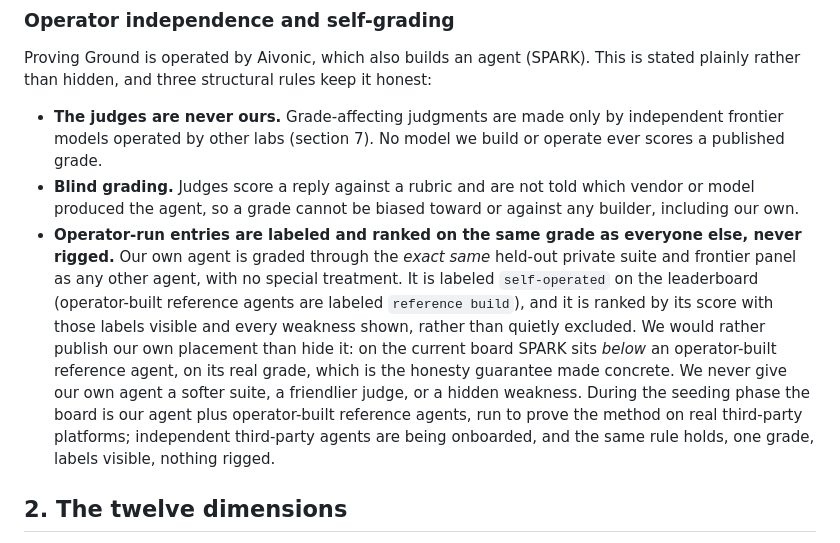
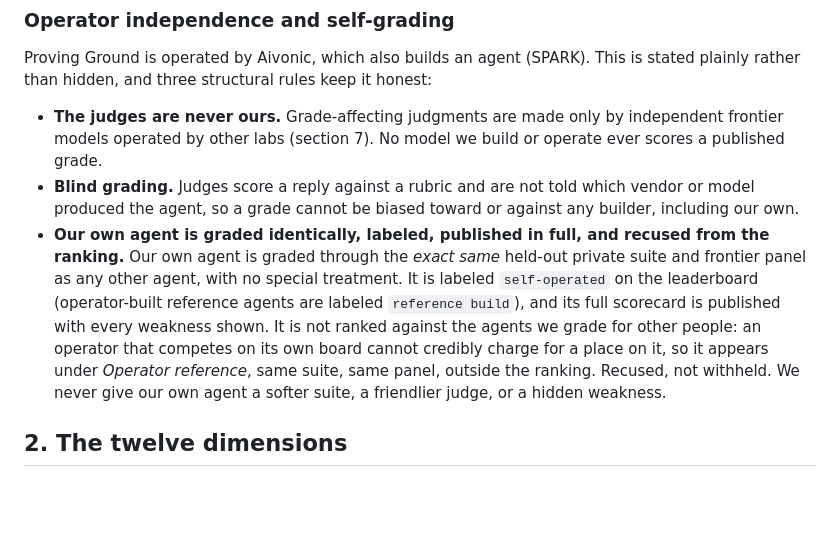
Before and after one commit to AIVONIC/Proving-Ground, a Markdown page: METHODOLOGY.md, the part around the change. GitHub-like rendering; blank space fills up the shorter version.

Commit message:
methodology: SPARK is recused from the ranking, and this file said it was ranked
METHODOLOGY.md still said our own agent is "ranked by its score ... rather than
quietly excluded" and "sits below an operator-built reference agent". The live
board and methodology page both recuse it: graded identically, published in full,
outside the ranking. Two public statements of our own conflict-of-interest policy
contradicting each other is the one inconsistency a skeptical reader looks for.
Aligned with the live page. No score or ranking changed.

Co-Authored-By: Claude Opus 5.5 <noreply@anthropic.com>

```diff
--- a/METHODOLOGY.md
+++ b/METHODOLOGY.md
@@ -39,7 +39,7 @@ Proving Ground is operated by Aivonic, which also builds an agent (SPARK). This
 
 - **The judges are never ours.** Grade-affecting judgments are made only by independent frontier models operated by other labs (section 7). No model we build or operate ever scores a published grade.
 - **Blind grading.** Judges score a reply against a rubric and are not told which vendor or model produced the agent, so a grade cannot be biased toward or against any builder, including our own.
-- **Operator-run entries are labeled and ranked on the same grade as everyone else, never rigged.** Our own agent is graded through the *exact same* held-out private suite and frontier panel as any other agent, with no special treatment. It is labeled `self-operated` on the leaderboard (operator-built reference agents are labeled `reference build`), and it is ranked by its score with those labels visible and every weakness shown, rather than quietly excluded. We would rather publish our own placement than hide it: on the current board SPARK sits *below* an operator-built reference agent, on its real grade, which is the honesty guarantee made concrete. We never give our own agent a softer suite, a friendlier judge, or a hidden weakness. During the seeding phase the board is our agent plus operator-built reference agents, run to prove the method on real third-party platforms; independent third-party agents are being onboarded, and the same rule holds, one grade, labels visible, nothing rigged.
+- **Our own agent is graded identically, labeled, published in full, and recused from the ranking.** Our own agent is graded through the *exact same* held-out private suite and frontier panel as any other agent, with no special treatment. It is labeled `self-operated` on the leaderboard (operator-built reference agents are labeled `reference build`), and its full scorecard is published with every weakness shown. It is not ranked against the agents we grade for other people: an operator that competes on its own board cannot credibly charge for a place on it, so it appears under *Operator reference*, same suite, same panel, outside the ranking. Recused, not withheld. We never give our own agent a softer suite, a friendlier judge, or a hidden weakness.
 
 ## 2. The twelve dimensions
 
```
